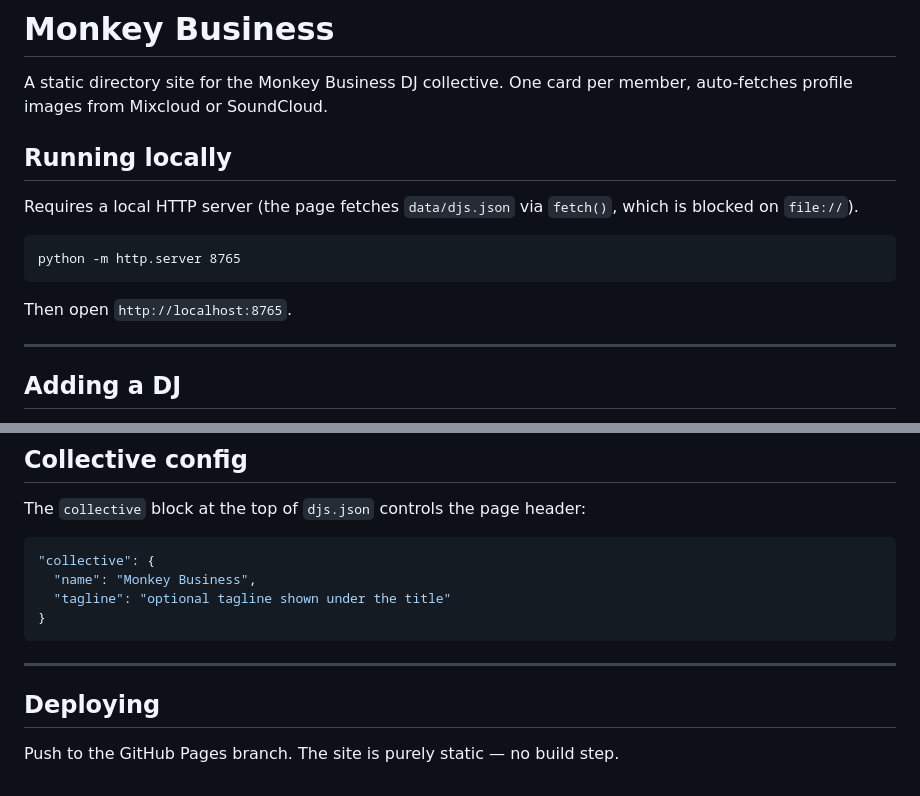
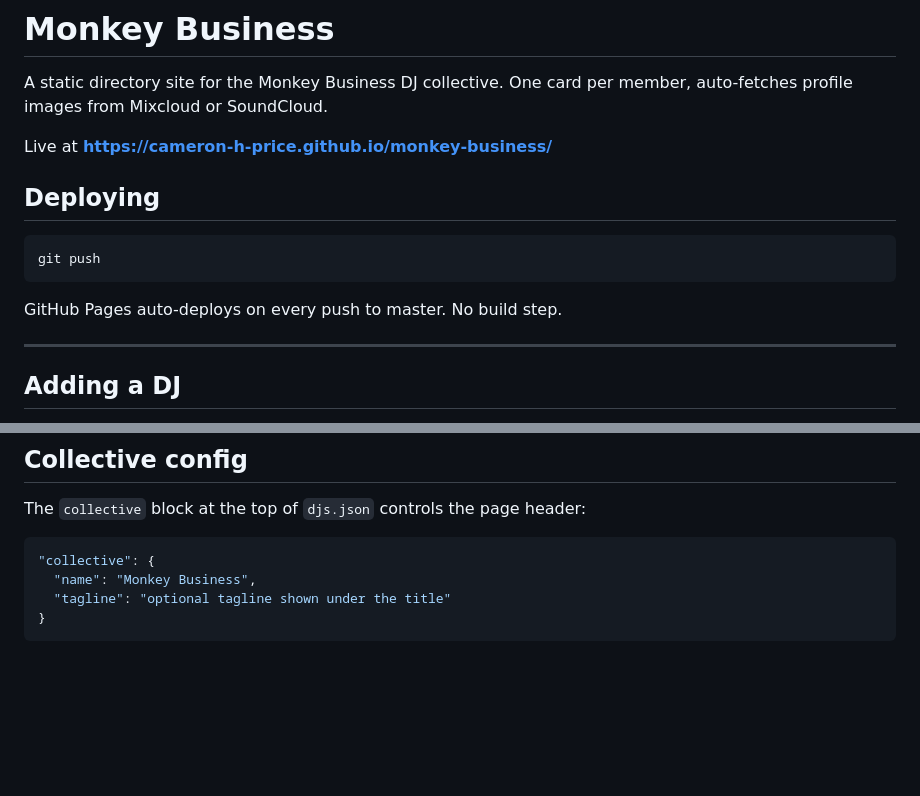
Before and after one commit to cameron-h-price/monkey-business, a Markdown page: README.md, 2 parts joined by grey strips. Rendered like a GitHub page; blank space fills up the shorter version.

Commit message:
Update README with live URL and deploy instructions
Co-Authored-By: Claude Sonnet 4.6 <noreply@anthropic.com>

````diff
--- a/README.md
+++ b/README.md
@@ -2,15 +2,15 @@
 
 A static directory site for the Monkey Business DJ collective. One card per member, auto-fetches profile images from Mixcloud or SoundCloud.
 
-## Running locally
+Live at **https://cameron-h-price.github.io/monkey-business/**
 
-Requires a local HTTP server (the page fetches `data/djs.json` via `fetch()`, which is blocked on `file://`).
+## Deploying
 
 ```
-python -m http.server 8765
+git push
 ```
 
-Then open `http://localhost:8765`.
+GitHub Pages auto-deploys on every push to master. No build step.
 
 ---
 
@@ -124,9 +124,3 @@ The `collective` block at the top of `djs.json` controls the page header:
   "tagline": "optional tagline shown under the title"
 }
 ```
-
----
-
-## Deploying
-
-Push to the GitHub Pages branch. The site is purely static — no build step.
````
